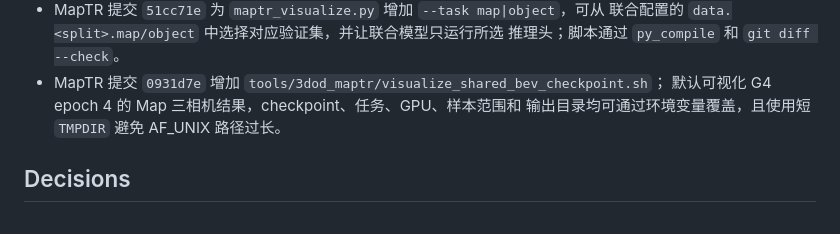
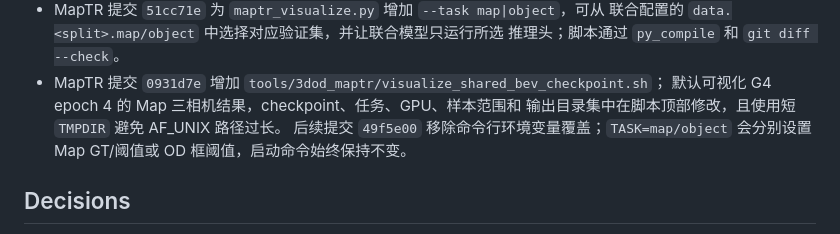
Before and after one commit to 12505011/agent-workspace, a Markdown page: tasks/maptr_shared_bev/README.md, the part around the change. GitHub-like rendering.

Commit message:
docs: update visualization launcher controls

```diff
--- a/tasks/maptr_shared_bev/README.md
+++ b/tasks/maptr_shared_bev/README.md
@@ -143,7 +143,9 @@ OD:Map 更新频率 16:1 的 one-stage G 是当前最好的联合 Pareto 方案
   推理头；脚本通过 `py_compile` 和 `git diff --check`。
 - MapTR 提交 `0931d7e` 增加 `tools/3dod_maptr/visualize_shared_bev_checkpoint.sh`；
   默认可视化 G4 epoch 4 的 Map 三相机结果，checkpoint、任务、GPU、样本范围和
-  输出目录均可通过环境变量覆盖，且使用短 `TMPDIR` 避免 AF_UNIX 路径过长。
+  输出目录集中在脚本顶部修改，且使用短 `TMPDIR` 避免 AF_UNIX 路径过长。
+  后续提交 `49f5e00` 移除命令行环境变量覆盖；`TASK=map/object` 会分别设置 Map
+  GT/阈值或 OD 框阈值，启动命令始终保持不变。
 
 ## Decisions
 
```
